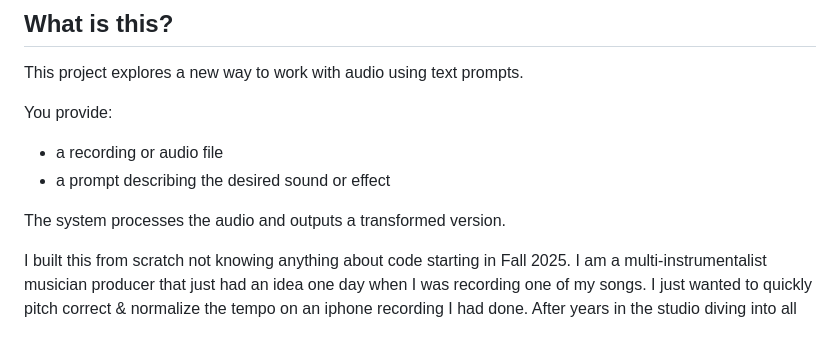
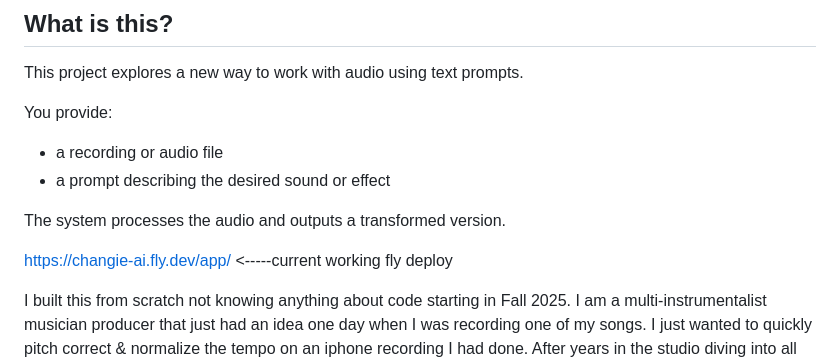
Before and after one commit to changie-ai/changie-ai-backend, a Markdown page: README.md, the part around the change. Rendered like a GitHub page; blank space fills up the shorter version.

```diff
--- a/README.md
+++ b/README.md
@@ -16,6 +16,7 @@ You provide:
 
 The system processes the audio and outputs a transformed version.
 
+https://changie-ai.fly.dev/app/   <-----current working fly deploy
 
 I built this from scratch not knowing anything about code starting in Fall 2025.  I am a
 multi-instrumentalist musician producer that just had an idea one day when I was
```
